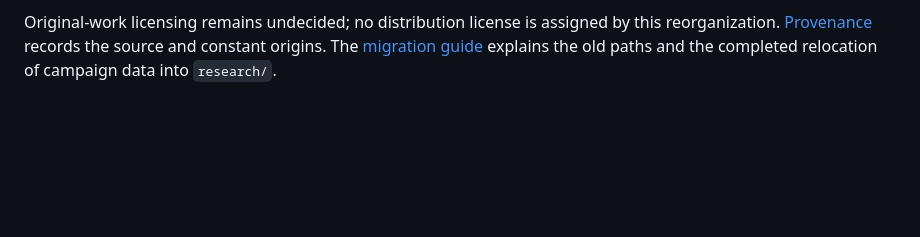
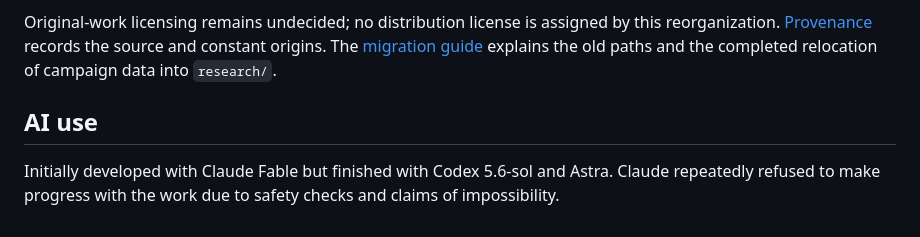
Before and after one commit to xsleonard/x87-transcendental, a Markdown page: README.md, the part around the change. GitHub-like rendering; blank space fills up the shorter version.

Commit message:
AI use note

```diff
--- a/README.md
+++ b/README.md
@@ -66,3 +66,9 @@ Original-work licensing remains undecided; no distribution license is assigned
 by this reorganization. [Provenance](docs/provenance.md) records the source and
 constant origins. The [migration guide](docs/migration.md) explains the old
 paths and the completed relocation of campaign data into `research/`.
+
+## AI use
+
+Initially developed with Claude Fable but finished with Codex 5.6-sol and Astra.
+Claude repeatedly refused to make progress with the work due to safety checks
+and claims of impossibility.
```
